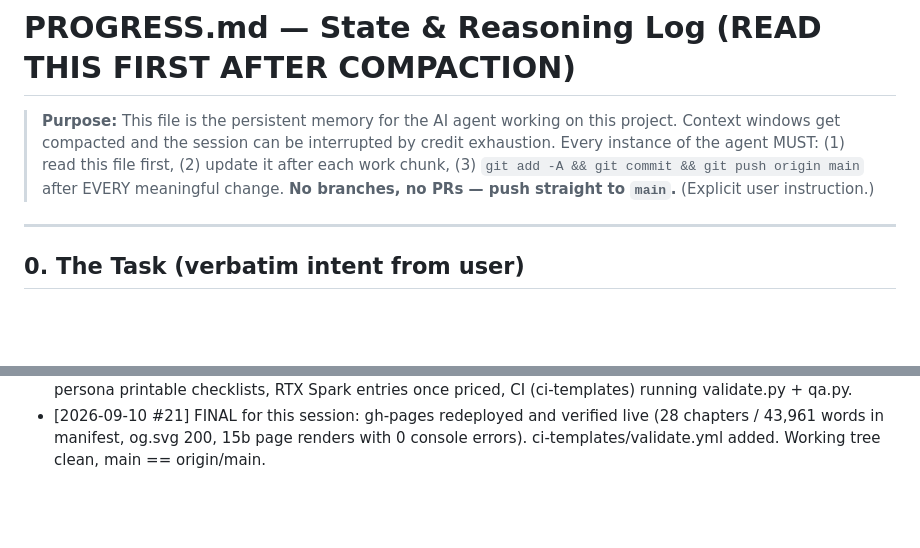
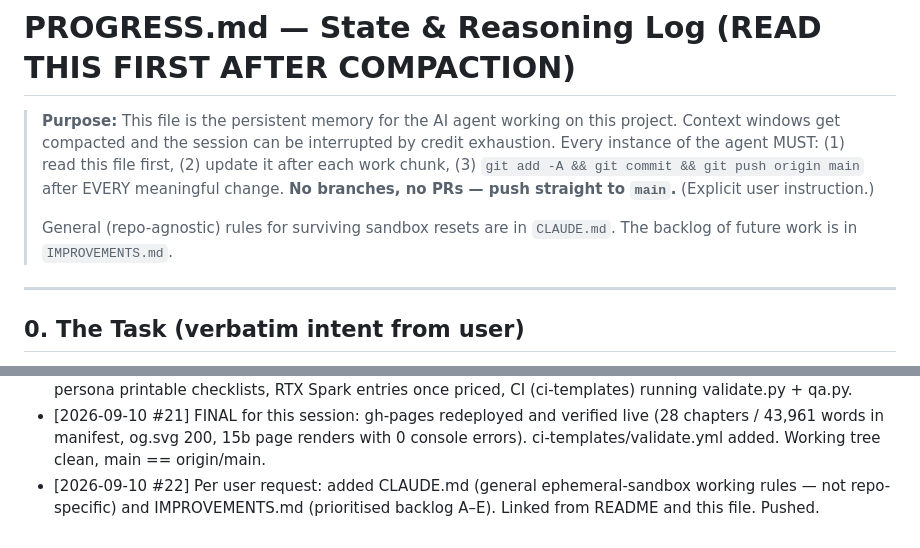
Before and after one commit to gorg667/laptop-research, a Markdown page: PROGRESS.md, 2 parts joined by grey strips. GitHub-like rendering; blank space fills up the shorter version.

```diff
--- a/PROGRESS.md
+++ b/PROGRESS.md
@@ -5,6 +5,8 @@
 > Every instance of the agent MUST: (1) read this file first, (2) update it after each work chunk,
 > (3) `git add -A && git commit && git push origin main` after EVERY meaningful change.
 > **No branches, no PRs — push straight to `main`.** (Explicit user instruction.)
+>
+> General (repo-agnostic) rules for surviving sandbox resets are in `CLAUDE.md`. The backlog of future work is in `IMPROVEMENTS.md`.
 
 ---
 
@@ -100,3 +102,4 @@ scripts/build.sh       <- concatenates guide/*.md -> GUIDE.md, copies content to
 - [2026-09-10 #19] README v1.1 + LICENSE + validate.py + build.sh (sitemap + validate) pushed. **gh-pages redeployed; live site verified** (v1.1 banner, 33 laptops, sitemap 200, zero console errors on live /compare). Sandbox reset a 4th time — nothing lost. Remaining ideas (optional polish, none blocking): (a) more guide depth — e.g. a "decision flowchart" chapter or per-persona checklists; (b) laptops.json: add RTX Spark placeholder entries once prices exist; (c) qa.py in CI template; (d) OG image.
 - [2026-09-10 #20] Added guide/15b-spec-sheet-decoder.md (§15.8 one-page red/amber/green checklist), wired into build (nav label), cross-linked from 15.7, changelog updated; OG image (web/og.svg) + home quick link. QA: 0 errors/overflow at 3 widths. Redeploying gh-pages. 28 chapters / ~44k words / 33 laptops. Sandbox reset 6x total this session; nothing lost thanks to commit-per-step. State: COMPLETE for v1.1. If continuing: per-persona printable checklists, RTX Spark entries once priced, CI (ci-templates) running validate.py + qa.py.
 - [2026-09-10 #21] FINAL for this session: gh-pages redeployed and verified live (28 chapters / 43,961 words in manifest, og.svg 200, 15b page renders with 0 console errors). ci-templates/validate.yml added. Working tree clean, main == origin/main.
+- [2026-09-10 #22] Per user request: added CLAUDE.md (general ephemeral-sandbox working rules — not repo-specific) and IMPROVEMENTS.md (prioritised backlog A–E). Linked from README and this file. Pushed.
```
Also changed, not shown: README.md (+3 -1 lines).
